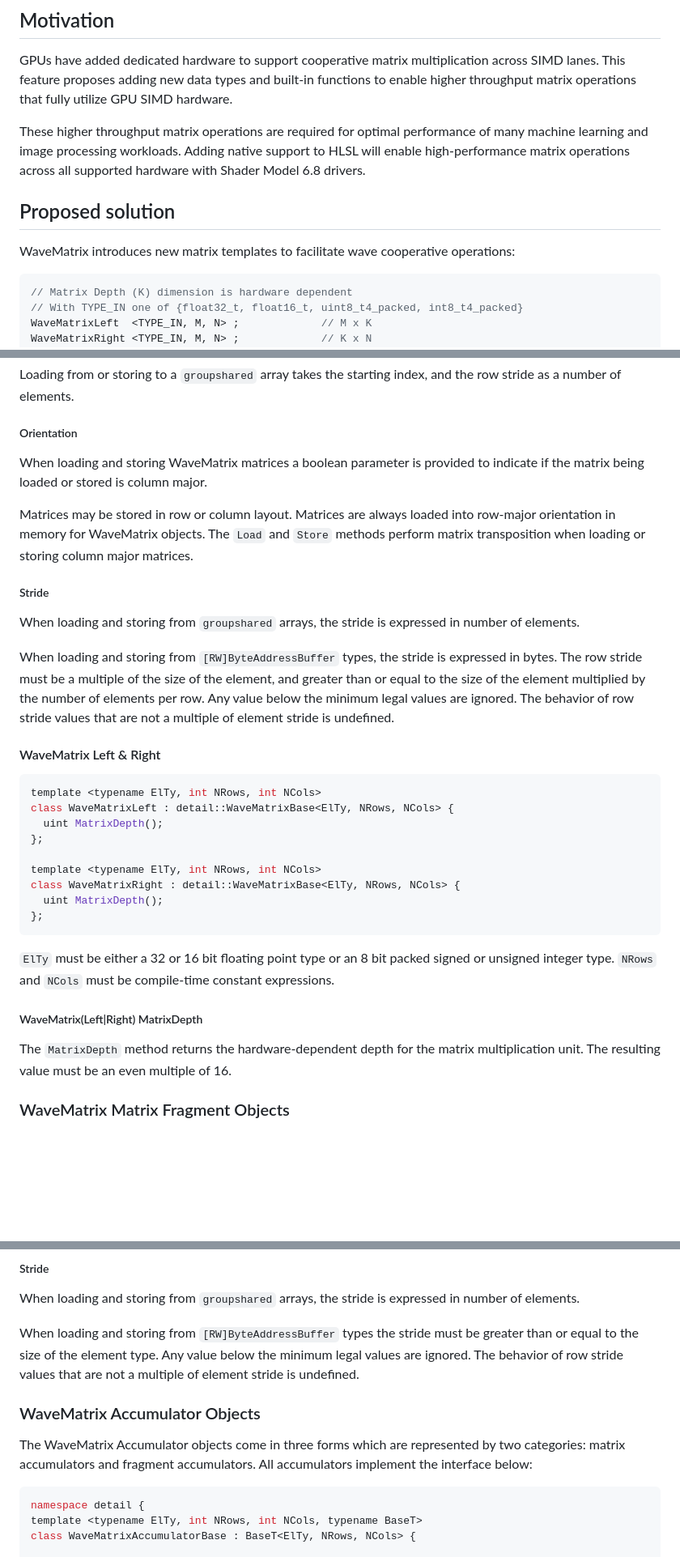
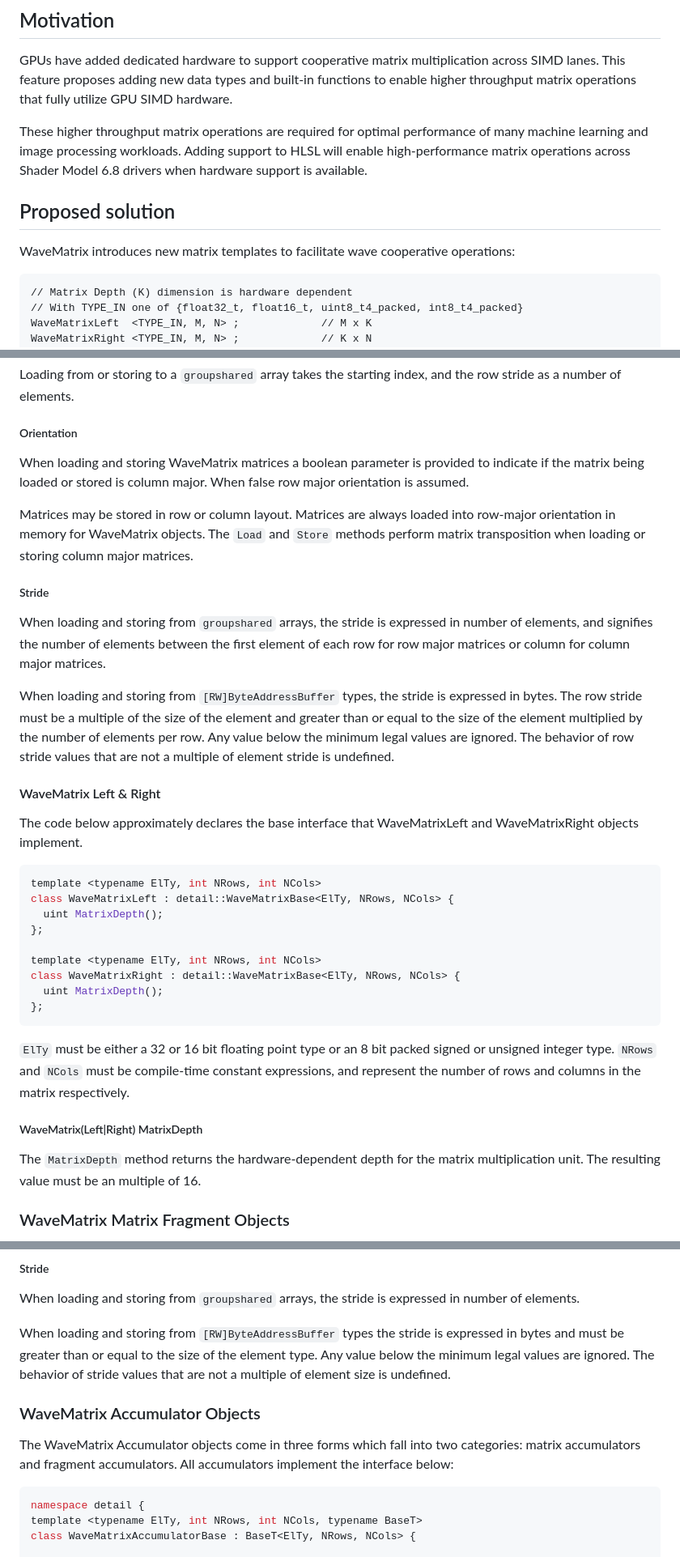
Before and after one commit to microsoft/hlsl-specs, a Markdown page: proposals/xxxx-wave-matrix.md, 3 parts joined by grey strips. Shown at 81% size. Drawn GitHub-style; blank space fills up the shorter version.

````diff
--- a/proposals/xxxx-wave-matrix.md
+++ b/proposals/xxxx-wave-matrix.md
@@ -24,16 +24,16 @@ functions to enable higher throughput matrix operations that fully utilize GPU
 SIMD hardware.
 
 These higher throughput matrix operations are required for optimal performance
-of many machine learning and image processing workloads. Adding native support
-to HLSL will enable high-performance matrix operations across all supported
-hardware with Shader Model 6.8 drivers.
+of many machine learning and image processing workloads. Adding support to HLSL
+will enable high-performance matrix operations across Shader Model 6.8 drivers
+when hardware support is available.
 
 ## Proposed solution
 
 WaveMatrix introduces new matrix templates to facilitate wave cooperative
 operations:
 
-```c++
+```hlsl
 // Matrix Depth (K) dimension is hardware dependent
 // With TYPE_IN one of {float32_t, float16_t, uint8_t4_packed, int8_t4_packed}
 WaveMatrixLeft  <TYPE_IN, M, N> ;             // M x K
@@ -131,7 +136,8 @@ the row stride as a number of elements.
 ##### Orientation
 
 When loading and storing WaveMatrix matrices a boolean parameter is provided to
-indicate if the matrix being loaded or stored is column major.
+indicate if the matrix being loaded or stored is column major. When false row
+major orientation is assumed.
 
 Matrices may be stored in row or column layout. Matrices are always loaded into
 row-major orientation in memory for WaveMatrix objects. The `Load` and `Store`
@@ -141,16 +147,20 @@ matrices.
 ##### Stride
 
 When loading and storing from `groupshared` arrays, the stride is expressed in
-number of elements.
+number of elements, and signifies the number of elements between the first
+element of each row for row major matrices or column for column major matrices.
 
 When loading and storing from `[RW]ByteAddressBuffer` types, the stride is
 expressed in bytes. The row stride must be a multiple of the size of the
-element, and greater than or equal to the size of the element multiplied by the
+element and greater than or equal to the size of the element multiplied by the
 number of elements per row. Any value below the minimum legal values are
 ignored. The behavior of row stride values that are not a multiple of element
 stride is undefined.
 
 #### WaveMatrix Left & Right
+
+The code below approximately declares the base interface that WaveMatrixLeft and
+WaveMatrixRight objects implement.
 
 ```c++
 template <typename ElTy, int NRows, int NCols>
@@ -166,12 +176,13 @@ class WaveMatrixRight : detail::WaveMatrixBase<ElTy, NRows, NCols> {
 
 `ElTy` must be either a 32 or 16 bit floating point type or an 8 bit packed
 signed or unsigned integer type. `NRows` and `NCols` must be compile-time
-constant expressions.
+constant expressions, and represent the number of rows and columns in the matrix
+respectively.
 
 ##### WaveMatrix(Left|Right) MatrixDepth
 
 The `MatrixDepth` method returns the hardware-dependent depth for the matrix
-multiplication unit. The resulting value must be an even multiple of 16.
+multiplication unit. The resulting value must be an multiple of 16.
 
 ### WaveMatrix Matrix Fragment Objects
 
@@ -217,15 +228,15 @@ the element stride as a number of elements.
 When loading and storing from `groupshared` arrays, the stride is expressed in
 number of elements.
 
-When loading and storing from `[RW]ByteAddressBuffer` types the stride must be
-greater than or equal to the size of the element type. Any value below the
-minimum legal values are ignored. The behavior of row stride values that are not
-a multiple of element stride is undefined.
+When loading and storing from `[RW]ByteAddressBuffer` types the stride is
+expressed in bytes and must be greater than or equal to the size of the element
+type. Any value below the minimum legal values are ignored. The behavior of
+stride values that are not a multiple of element size is undefined.
 
 ### WaveMatrix Accumulator Objects
 
-The WaveMatrix Accumulator objects come in three forms which are represented by
-two categories: matrix accumulators and fragment accumulators. All accumulators
+The WaveMatrix Accumulator objects come in three forms which fall into two
+categories: matrix accumulators and fragment accumulators. All accumulators
 implement the interface below:
 
 ```c++
````
Also changed, not shown: other parts of proposals/xxxx-wave-matrix.md (+37 -26 lines).
